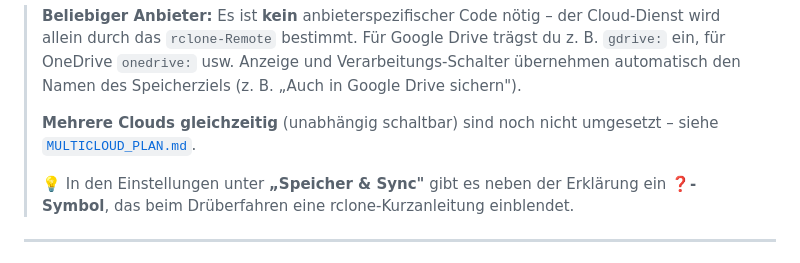
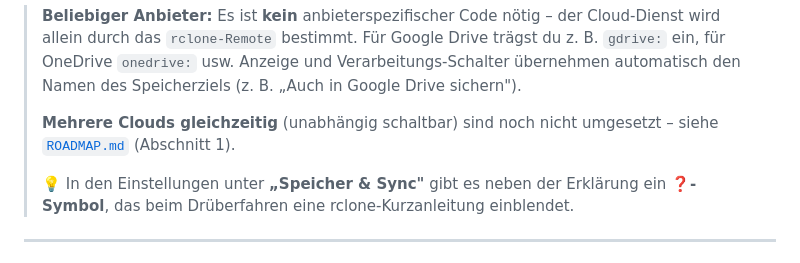
Before and after one commit to salutaris91/Medienwerkzeug, a Markdown page: README.md, the part around the change. GitHub-like rendering.

```diff
--- a/README.md
+++ b/README.md
@@ -146,7 +146,7 @@ Unter dem Einstellungs-Tab **"Speicher & Sync"** kannst du beliebig viele Speich
 > den Namen des Speicherziels (z. B. „Auch in Google Drive sichern").
 >
 > **Mehrere Clouds gleichzeitig** (unabhängig schaltbar) sind noch nicht umgesetzt – siehe
-> [`MULTICLOUD_PLAN.md`](MULTICLOUD_PLAN.md).
+> [`ROADMAP.md`](ROADMAP.md) (Abschnitt 1).
 >
 > 💡 In den Einstellungen unter **„Speicher & Sync"** gibt es neben der Erklärung ein
 > **❓-Symbol**, das beim Drüberfahren eine rclone-Kurzanleitung einblendet.
```
Also changed, not shown: MULTICLOUD_PLAN.md (deleted, +0 -90 lines), ROADMAP.md (added, +123 -0 lines).
